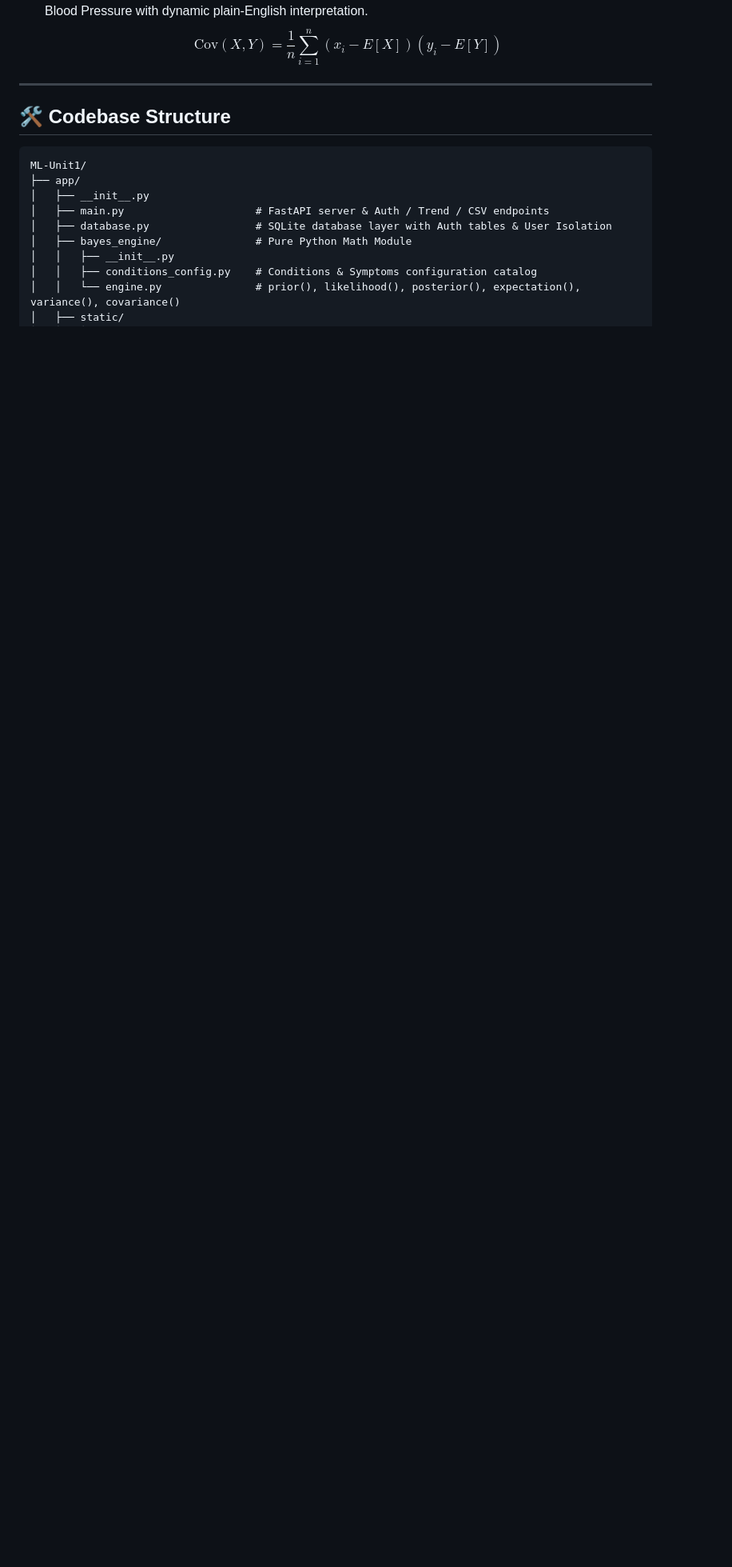
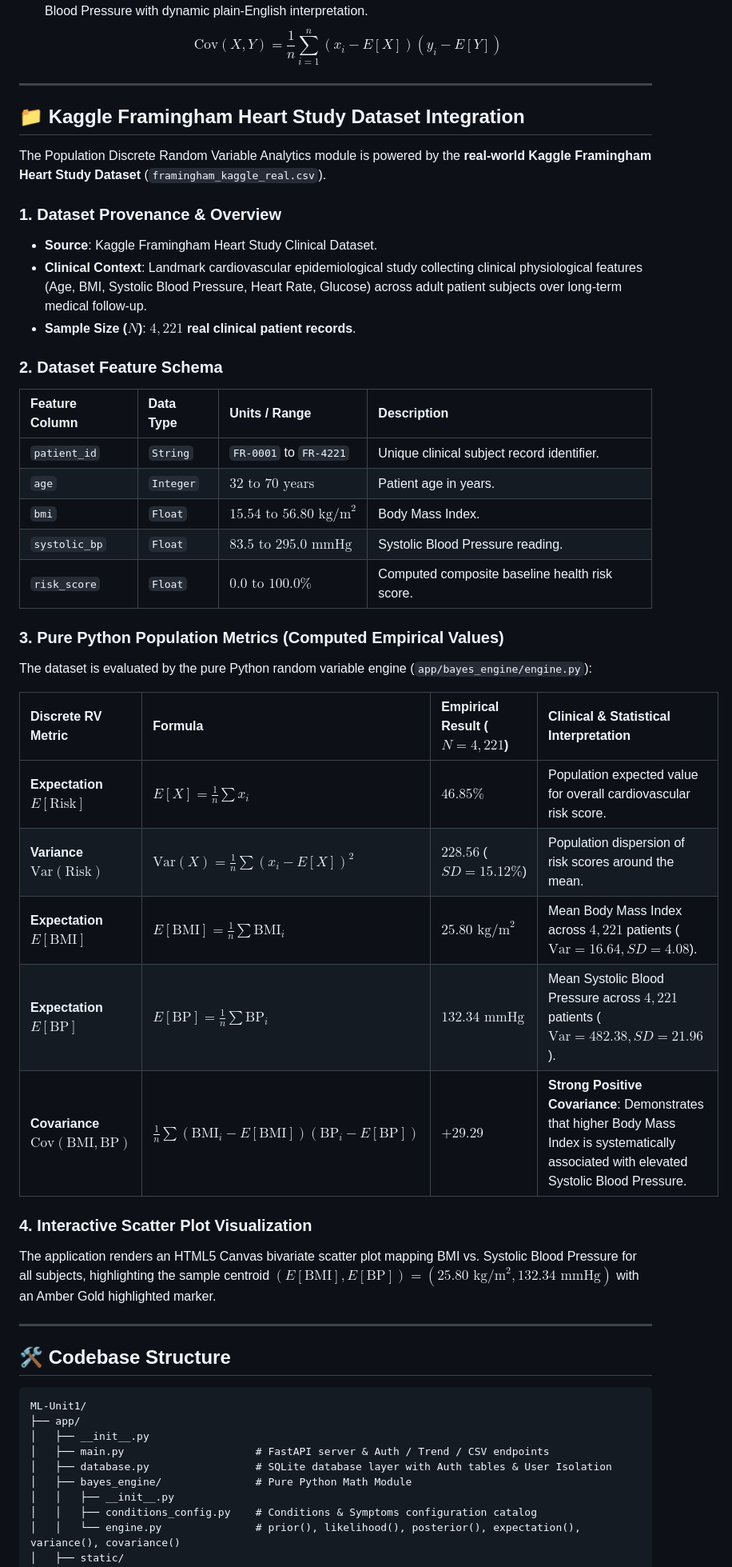
Before and after one commit to krishdugtal/HealthRisk---ML-Project-Unit-1, a Markdown page: README.md, the part around one of its changes. Shown at 80% size. Rendered like a GitHub page; blank space fills up the shorter version.

Commit message:
Docs: Add comprehensive Kaggle Framingham dataset schema and metrics to README

```diff
--- a/README.md
+++ b/README.md
@@ -21,6 +21,40 @@
    $$\text{Var}(X) = \frac{1}{n} \sum_{i=1}^n (x_i - E[X])^2$$
 7. **Covariance $\text{Cov}(X, Y)$**: Manual joint variability calculation between Body Mass Index (BMI) and Systolic Blood Pressure with dynamic plain-English interpretation.
    $$\text{Cov}(X, Y) = \frac{1}{n} \sum_{i=1}^n (x_i - E[X])(y_i - E[Y])$$
+
+---
+
+## 📁 Kaggle Framingham Heart Study Dataset Integration
+
+The Population Discrete Random Variable Analytics module is powered by the **real-world Kaggle Framingham Heart Study Dataset** (`framingham_kaggle_real.csv`).
+
+### 1. Dataset Provenance & Overview
+- **Source**: Kaggle Framingham Heart Study Clinical Dataset.
+- **Clinical Context**: Landmark cardiovascular epidemiological study collecting clinical physiological features (Age, BMI, Systolic Blood Pressure, Heart Rate, Glucose) across adult patient subjects over long-term medical follow-up.
+- **Sample Size ($N$)**: **$4,221$ real clinical patient records**.
+
+### 2. Dataset Feature Schema
+| Feature Column | Data Type | Units / Range | Description |
+| :--- | :--- | :--- | :--- |
+| `patient_id` | `String` | `FR-0001` to `FR-4221` | Unique clinical subject record identifier. |
+| `age` | `Integer` | $32 \text{ to } 70 \text{ years}$ | Patient age in years. |
+| `bmi` | `Float` | $15.54 \text{ to } 56.80 \text{ kg/m}^2$ | Body Mass Index. |
+| `systolic_bp` | `Float` | $83.5 \text{ to } 295.0 \text{ mmHg}$ | Systolic Blood Pressure reading. |
+| `risk_score` | `Float` | $0.0 \text{ to } 100.0\%$ | Computed composite baseline health risk score. |
+
+### 3. Pure Python Population Metrics (Computed Empirical Values)
+The dataset is evaluated by the pure Python random variable engine (`app/bayes_engine/engine.py`):
+
+| Discrete RV Metric | Formula | Empirical Result ($N=4,221$) | Clinical & Statistical Interpretation |
+| :--- | :--- | :--- | :--- |
+| **Expectation $E[\text{Risk}]$** | $E[X] = \frac{1}{n} \sum x_i$ | **$46.85\%$** | Population expected value for overall cardiovascular risk score. |
+| **Variance $\text{Var}(\text{Risk})$** | $\text{Var}(X) = \frac{1}{n} \sum (x_i - E[X])^2$ | **$228.56$** ($SD = 15.12\%$) | Population dispersion of risk scores around the mean. |
+| **Expectation $E[\text{BMI}]$** | $E[\text{BMI}] = \frac{1}{n} \sum \text{BMI}_i$ | **$25.80\text{ kg/m}^2$** | Mean Body Mass Index across $4,221$ patients ($\text{Var} = 16.64, SD = 4.08$). |
+| **Expectation $E[\text{BP}]$** | $E[\text{BP}] = \frac{1}{n} \sum \text{BP}_i$ | **$132.34\text{ mmHg}$** | Mean Systolic Blood Pressure across $4,221$ patients ($\text{Var} = 482.38, SD = 21.96$). |
+| **Covariance $\text{Cov}(\text{BMI}, \text{BP})$** | $\frac{1}{n} \sum (\text{BMI}_i - E[\text{BMI}])(\text{BP}_i - E[\text{BP}])$ | **$+29.29$** | **Strong Positive Covariance**: Demonstrates that higher Body Mass Index is systematically associated with elevated Systolic Blood Pressure. |
+
+### 4. Interactive Scatter Plot Visualization
+The application renders an HTML5 Canvas bivariate scatter plot mapping BMI vs. Systolic Blood Pressure for all subjects, highlighting the sample centroid $(E[\text{BMI}], E[\text{BP}]) = (25.80\text{ kg/m}^2, 132.34\text{ mmHg})$ with an Amber Gold highlighted marker.
 
 ---
 
```
Also changed, not shown: other parts of README.md (+2 -2 lines).
